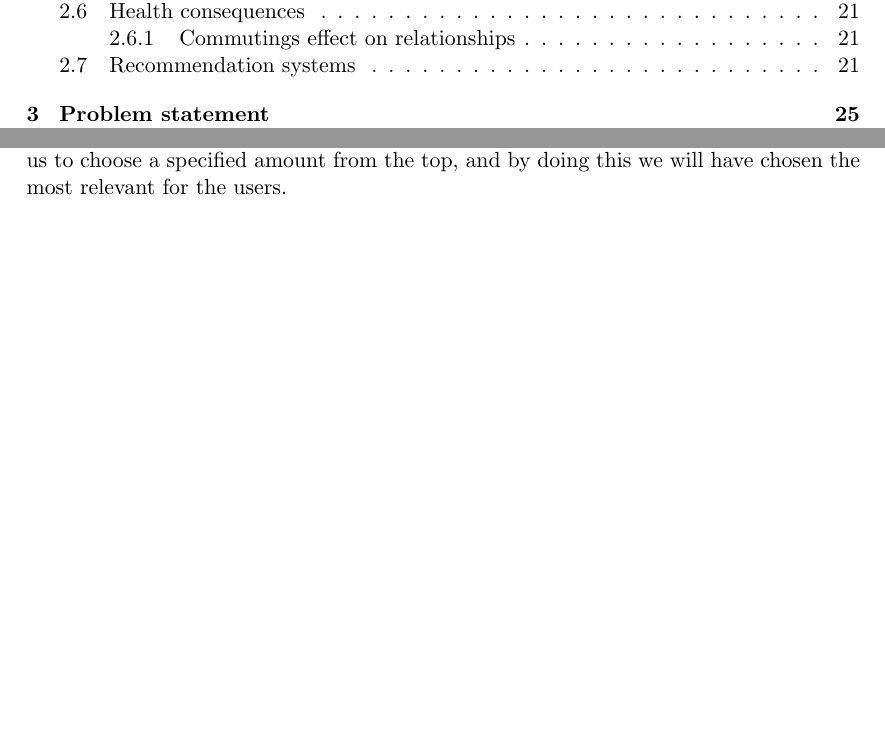
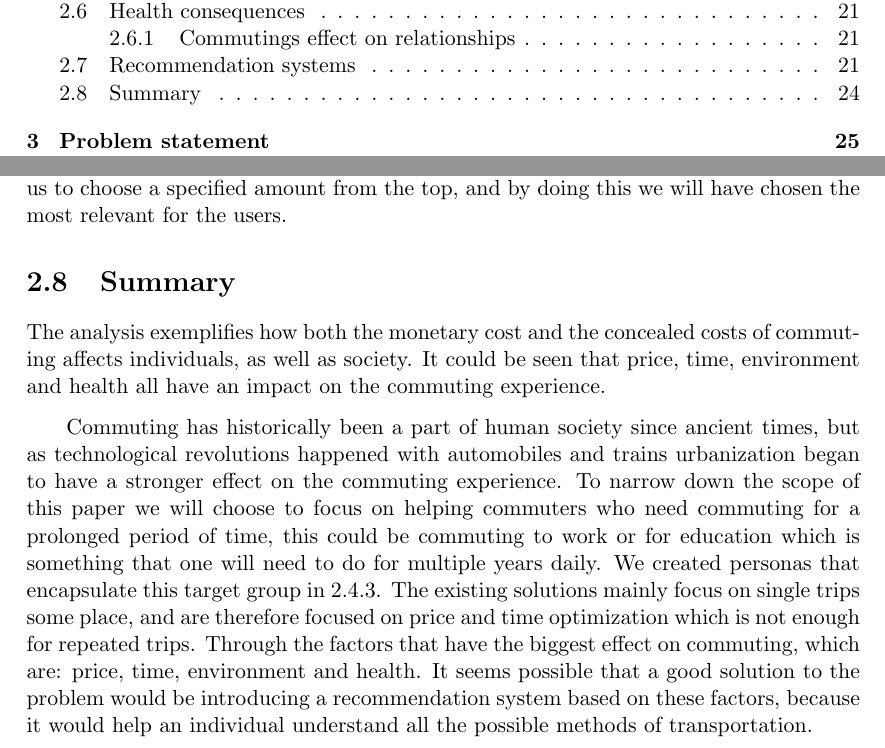
Before and after one commit to audio-engineer/aau-p1-article, a LaTeX document (src/main.tex, which reads src/problem-analysis/summary-of-problem-analysis.tex): two parts of pages 2 and 25 of 65, joined at a grey line, cut so that both start at the same text, the shorter picture padded with empty space. Compiled offline with pdfLaTeX.

Commit message:
add summary to problem analysis.

```diff
--- /dev/null
+++ b/src/problem-analysis/summary-of-problem-analysis.tex
@@ -0,0 +1,17 @@
+\section{Summary}\label{sec:analysis-summary}
+
+The analysis exemplifies how both the monetary cost and the concealed costs of commuting affects individuals,
+as well as society.
+It could be seen that price, time, environment and health all have an impact on the commuting experience.
+
+Commuting has historically been a part of human society since ancient times, but as technological revolutions
+happened with automobiles and trains urbanization began to have a stronger effect on the commuting experience.
+To narrow down the scope of this paper we will choose to focus on helping commuters who need commuting for a prolonged
+period of time, this could be commuting to work or for education which is something that one will need to do for
+multiple years daily.
+We created personas that encapsulate this target group in~\ref{subsec:persona}.
+The existing solutions mainly focus on single trips some place, and are therefore focused on price and time
+optimization which is not enough for repeated trips.
+Through the factors that have the biggest effect on commuting, which are: price, time, environment and health.
+It seems possible that a good solution to the problem would be introducing a recommendation system based on these
+factors, because it would help an individual understand all the possible methods of transportation.
```
Also changed, not shown: src/problem-analysis/problem-analysis.tex (+1 -0 lines).
